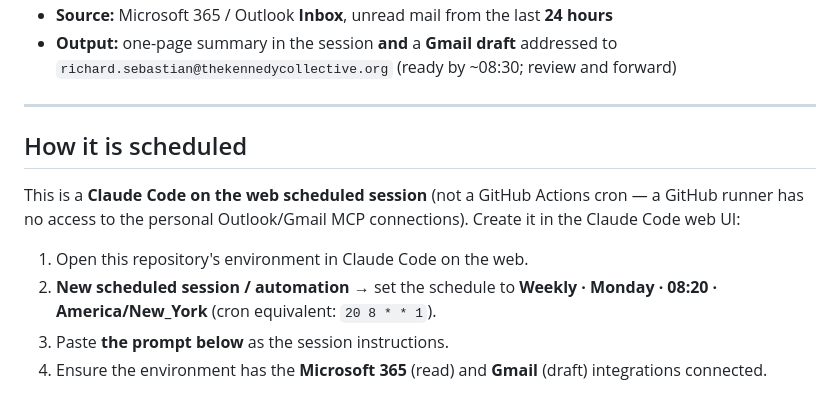
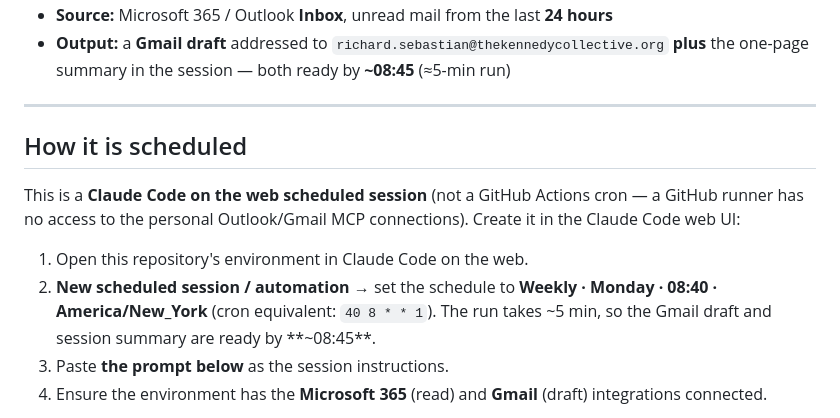
Before and after one commit to lemassif/bug-free-octo-succotash, a Markdown page: automations/monday-inbox-summary.md, the part around one of its changes. Rendered like a GitHub page.

Commit message:
Move Monday summary run to 08:40 ET (draft + summary ready ~08:45)
Co-Authored-By: Claude Opus 4.8 (1M context) <noreply@anthropic.com>
Claude-Session: https://claude.ai/code/session_01GsxfJAWcNqWbMeqHr6EL7N

```diff
--- a/automations/monday-inbox-summary.md
+++ b/automations/monday-inbox-summary.md
@@ -8,6 +8,6 @@ Alerts / Newsletters / Junk.
 - **Source:** Microsoft 365 / Outlook **Inbox**, unread mail from the last **24 hours**
-- **Output:** one-page summary in the session **and** a **Gmail draft** addressed to
-  `richard.sebastian@thekennedycollective.org` (ready by ~08:30; review and forward)
+- **Output:** a **Gmail draft** addressed to `richard.sebastian@thekennedycollective.org`
+  **plus** the one-page summary in the session — both ready by **~08:45** (≈5-min run)
 
 ---
 
@@ -19,7 +19,8 @@ the Claude Code web UI:
 
 1. Open this repository's environment in Claude Code on the web.
 2. **New scheduled session / automation** → set the schedule to **Weekly · Monday ·
-   08:20 · America/New_York** (cron equivalent: `20 8 * * 1`).
+   08:40 · America/New_York** (cron equivalent: `40 8 * * 1`). The run takes ~5 min, so
+   the Gmail draft and session summary are ready by **~08:45**.
 3. Paste **the prompt below** as the session instructions.
 4. Ensure the environment has the **Microsoft 365** (read) and **Gmail** (draft)
    integrations connected.
```
Also changed, not shown: other parts of automations/monday-inbox-summary.md (+1 -1 lines).
